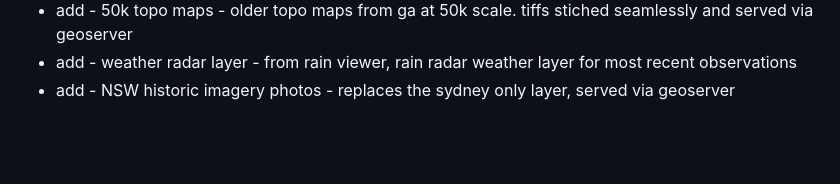
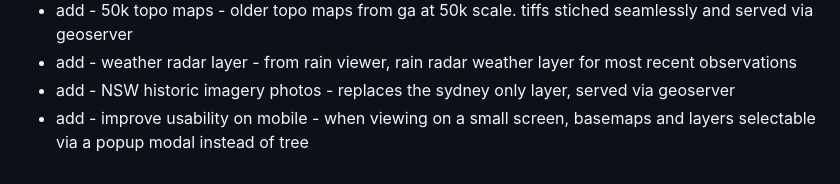
Before and after one commit to gangerang/bushwalkers-topos, a Markdown page: README.md, the part around the change. GitHub-like rendering; blank space fills up the shorter version.

```diff
--- a/README.md
+++ b/README.md
@@ -43,3 +43,4 @@ A number of historic topographic and cadastral maps sourced from the NLA Map Sea
 - add - 50k topo maps - older topo maps from ga at 50k scale. tiffs stiched seamlessly and served via geoserver
 - add - weather radar layer - from rain viewer, rain radar weather layer for most recent observations
 - add - NSW historic imagery photos - replaces the sydney only layer, served via geoserver
+- add - improve usability on mobile - when viewing on a small screen, basemaps and layers selectable via a popup modal instead of tree
```
